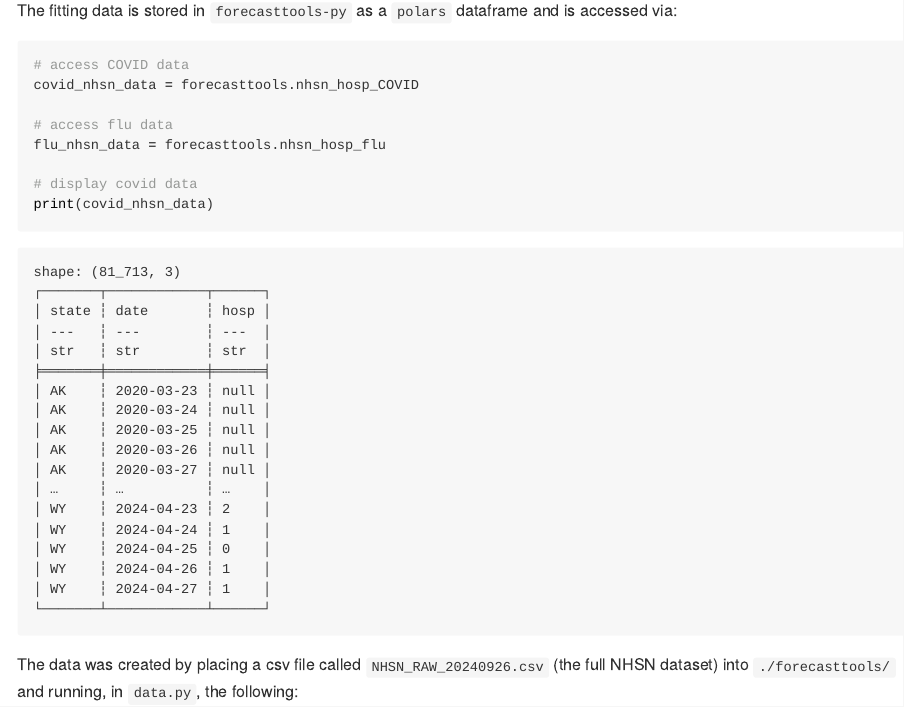
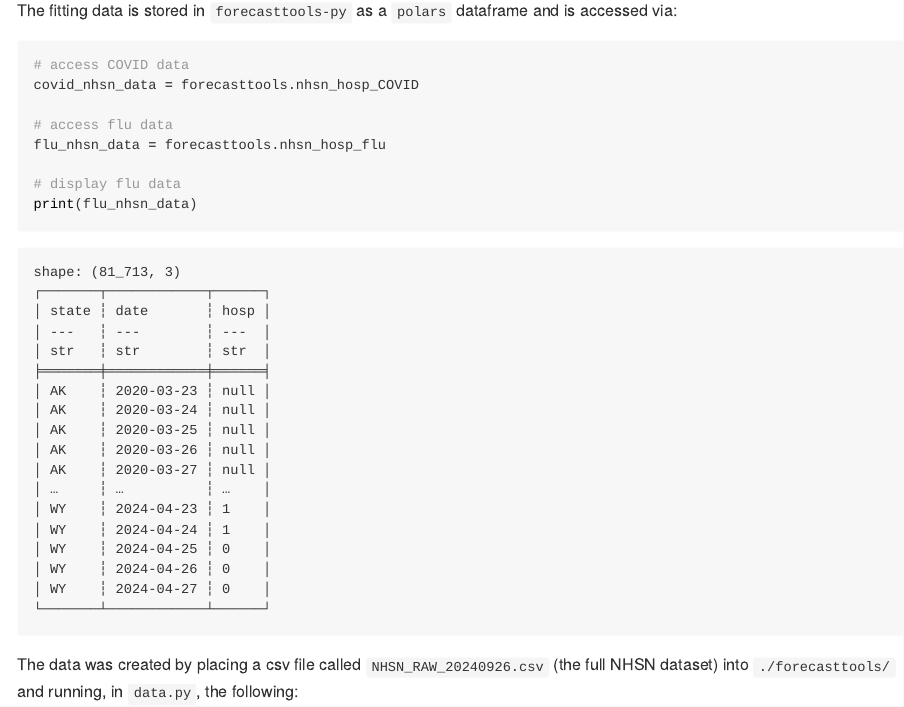
Before and after one commit to CDCgov/forecasttools-py, a Quarto document (README.qmd): the page in a window 1100 px wide, from 4470 px down. The pictures show the output file README.md that the author committed with the source, drawn offline in the style of GitHub; folded parts are opened; long lines of code are wrapped.

Commit message:
changes to script; change to config; update README

````diff
--- a/.pre-commit-config.yaml
+++ b/.pre-commit-config.yaml
@@ -22,7 +22,7 @@ repos:
         name: "render README.qmd as README.md"
         entry: "./scripts/hooks/render-quarto-readme.sh"
         language: script
-        always_run: true
+        always_run: false # only when README.qmd is modified
         files: "README.qmd"
 ################################################################################
 # PYTHON
--- a/README.qmd
+++ b/README.qmd
@@ -172,8 +172,8 @@ covid_nhsn_data = forecasttools.nhsn_hosp_COVID
 # access flu data
 flu_nhsn_data = forecasttools.nhsn_hosp_flu
 
-# display covid data
-print(covid_nhsn_data)
+# display flu data
+print(flu_nhsn_data)
 ```
 
 The data was created by placing a csv file called `NHSN_RAW_20240926.csv` (the full NHSN dataset) into `./forecasttools/` and running, in `data.py`, the following:
````
Also changed, not shown: README.md, 1 other file.
